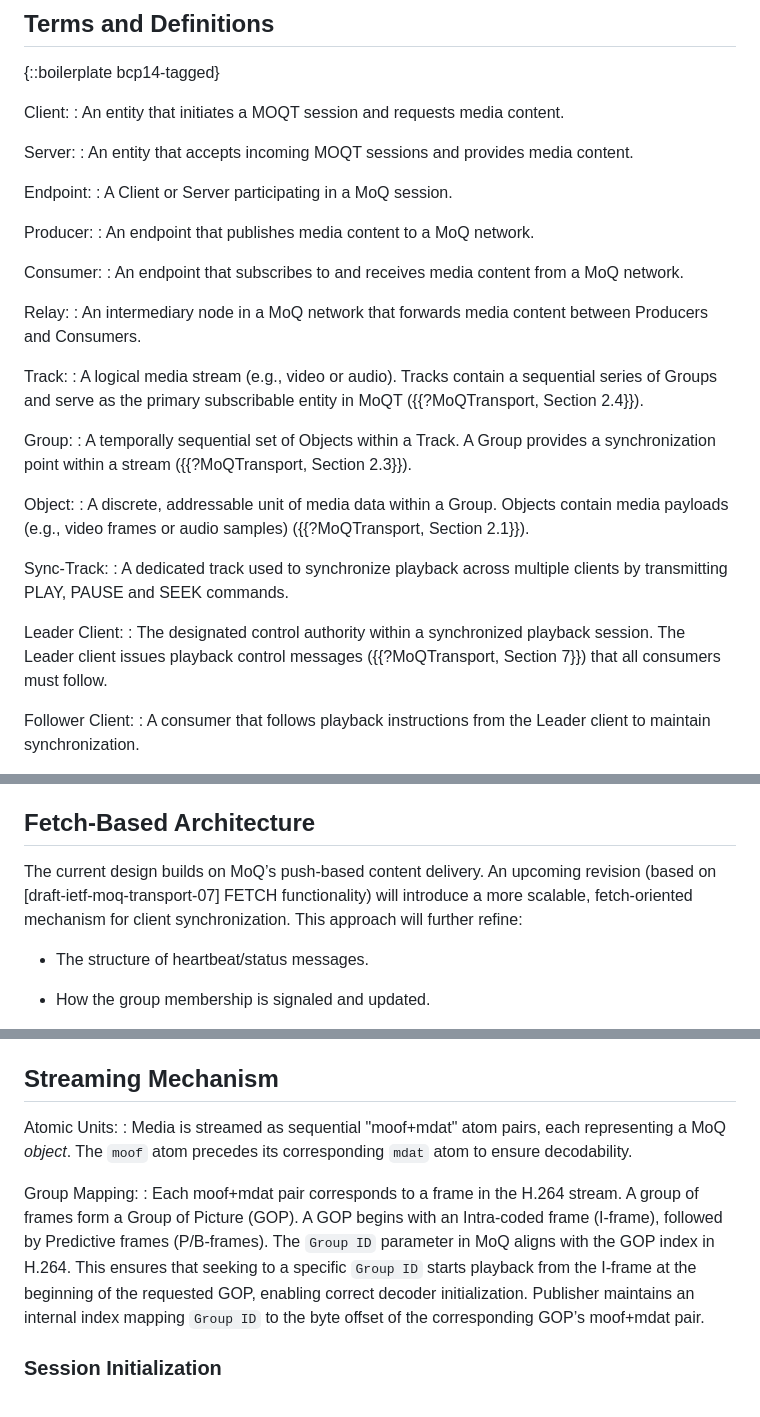
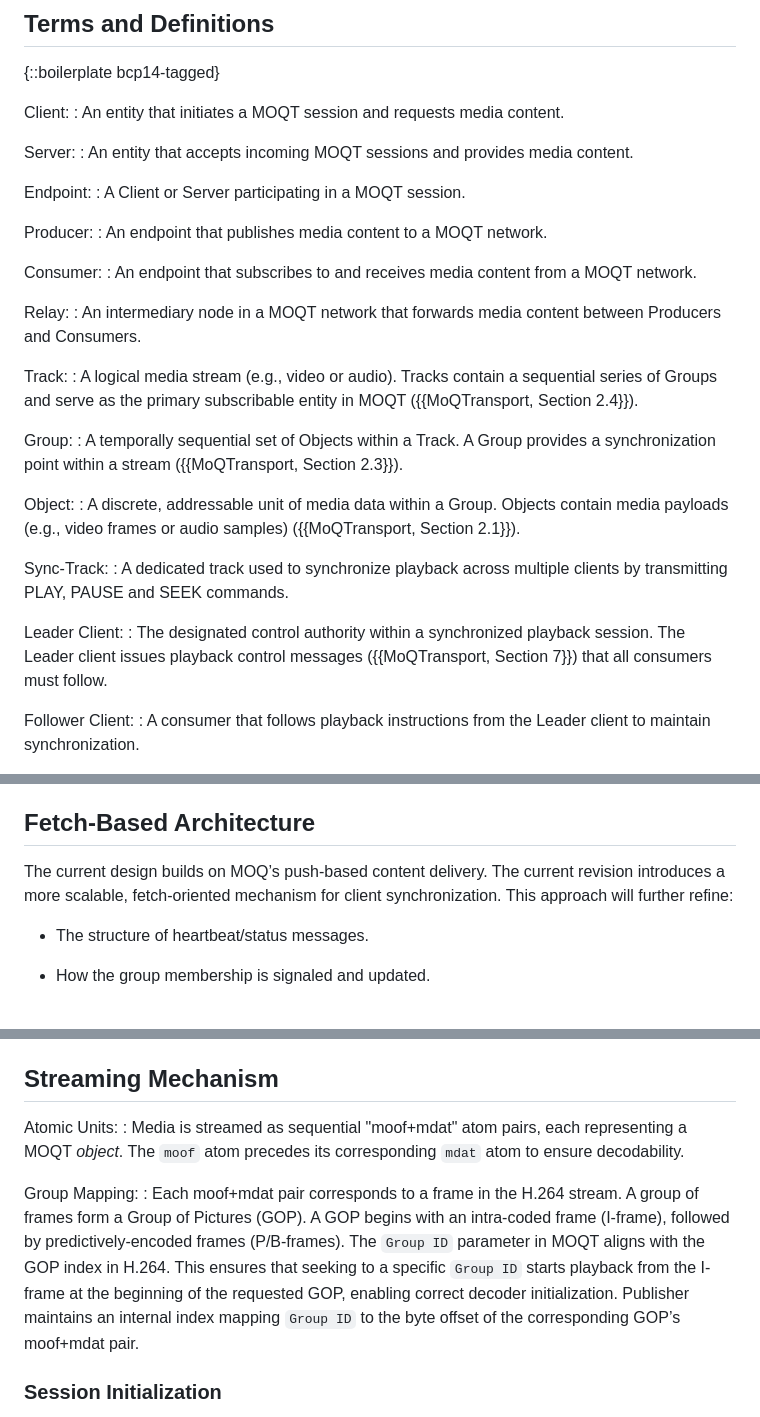
Before and after one commit to streaming-university/draft-shareplay-moq, a Markdown page: draft-pehlivanoglu-moq-shareplay.md, 3 parts joined by grey strips. Drawn GitHub-style.

```diff
--- a/draft-pehlivanoglu-moq-shareplay.md
+++ b/draft-pehlivanoglu-moq-shareplay.md
@@ -78,31 +78,31 @@ Server:
 : An entity that accepts incoming MOQT sessions and provides media content.
 
 Endpoint:
-: A Client or Server participating in a MoQ session.
+: A Client or Server participating in a MOQT session.
 
 Producer:
-: An endpoint that publishes media content to a MoQ network.
+: An endpoint that publishes media content to a MOQT network.
 
 Consumer:
-: An endpoint that subscribes to and receives media content from a MoQ network.
+: An endpoint that subscribes to and receives media content from a MOQT network.
 
 Relay:
-: An intermediary node in a MoQ network that forwards media content between Producers and Consumers.
+: An intermediary node in a MOQT network that forwards media content between Producers and Consumers.
 
 Track:
-: A logical media stream (e.g., video or audio). Tracks contain a sequential series of Groups and serve as the primary subscribable entity in MoQT ({{?MoQTransport, Section 2.4}}).
+: A logical media stream (e.g., video or audio). Tracks contain a sequential series of Groups and serve as the primary subscribable entity in MOQT ({{MoQTransport, Section 2.4}}).
 
 Group:
-: A temporally sequential set of Objects within a Track. A Group provides a synchronization point within a stream ({{?MoQTransport, Section 2.3}}).
+: A temporally sequential set of Objects within a Track. A Group provides a synchronization point within a stream ({{MoQTransport, Section 2.3}}).
 
 Object:
-: A discrete, addressable unit of media data within a Group. Objects contain media payloads (e.g., video frames or audio samples) ({{?MoQTransport, Section 2.1}}).
+: A discrete, addressable unit of media data within a Group. Objects contain media payloads (e.g., video frames or audio samples) ({{MoQTransport, Section 2.1}}).
 
 Sync-Track:
 : A dedicated track used to synchronize playback across multiple clients by transmitting PLAY, PAUSE and SEEK commands.
 
 Leader Client:
-: The designated control authority within a synchronized playback session. The Leader client issues playback control messages ({{?MoQTransport, Section 7}}) that all consumers must follow.
+: The designated control authority within a synchronized playback session. The Leader client issues playback control messages ({{MoQTransport, Section 7}}) that all consumers must follow.
 
 Follower Client:
 : A consumer that follows playback instructions from the Leader client to maintain synchronization.
@@ -367,7 +367,7 @@ Clients experiencing connection issues (e.g., low bandwidth or high latency) can
 
 
 
-The current design builds on MoQ’s push-based content delivery. An upcoming revision (based on [draft-ietf-moq-transport-07] FETCH functionality) will introduce a more scalable, fetch-oriented mechanism for client synchronization. This approach will further refine:
+The current design builds on MOQ’s push-based content delivery. The current revision introduces a more scalable, fetch-oriented mechanism for client synchronization. This approach will further refine:
 
 - The structure of heartbeat/status messages.
 
@@ -414,11 +414,11 @@ Media Codec: `moq-pub` supports H.264 encapsulated in fMP4.
 ## Streaming Mechanism
 
 Atomic Units:
-: Media is streamed as sequential "moof+mdat" atom pairs, each representing a MoQ *object*. The `moof` atom precedes its corresponding `mdat` atom to ensure decodability.
+: Media is streamed as sequential "moof+mdat" atom pairs, each representing a MOQT *object*. The `moof` atom precedes its corresponding `mdat` atom to ensure decodability.
 
 Group Mapping:
-: Each moof+mdat pair corresponds to a frame in the H.264 stream. A group of frames form a Group of Picture (GOP). A GOP begins with an Intra-coded frame (I-frame), followed by Predictive frames (P/B-frames).
-The `Group ID` parameter in MoQ aligns with the GOP index in H.264. This ensures that seeking to a specific `Group ID` starts playback from the I-frame at the beginning of the requested GOP, enabling correct decoder initialization.
+: Each moof+mdat pair corresponds to a frame in the H.264 stream. A group of frames form a Group of Pictures (GOP). A GOP begins with an intra-coded frame (I-frame), followed by predictively-encoded frames (P/B-frames).
+The `Group ID` parameter in MOQT aligns with the GOP index in H.264. This ensures that seeking to a specific `Group ID` starts playback from the I-frame at the beginning of the requested GOP, enabling correct decoder initialization.
 Publisher maintains an internal index mapping `Group ID` to the byte offset of the corresponding GOP’s moof+mdat pair.
 
 ### Session Initialization
```
Also changed, not shown: other parts of draft-pehlivanoglu-moq-shareplay.md (+3 -3 lines).
